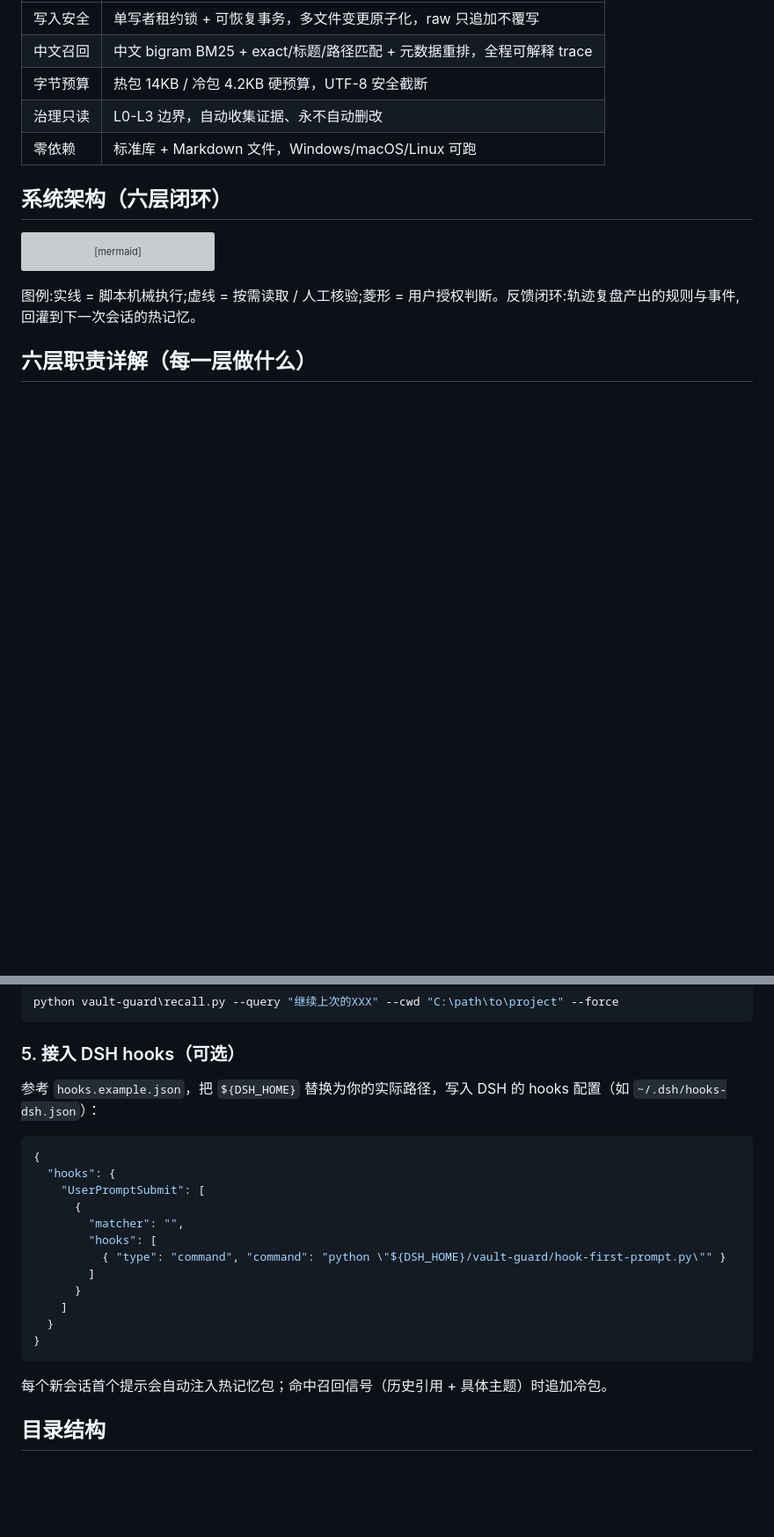
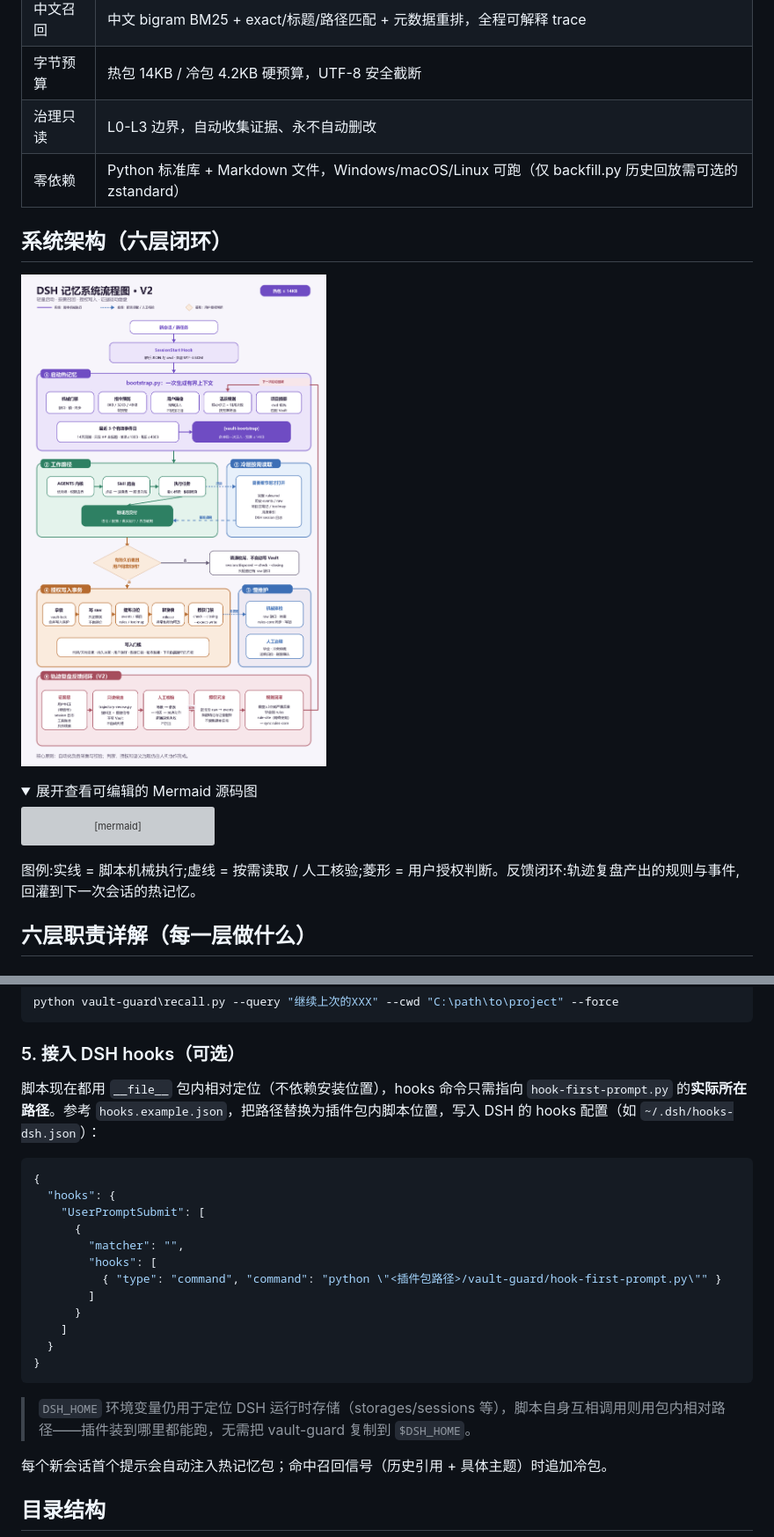
Before and after one commit to zhujunpeng12/dsh-memory-system, a Markdown page: README.md, 2 parts joined by grey strips. Shown: that part at 88% size. Drawn GitHub-style; pictures changed too: docs/memory-system-flowchart.png (added); folded sections open; blank space fills up the shorter version; grey boxes are pictures that could not be loaded.

````diff
--- a/README.md
+++ b/README.md
@@ -23,9 +23,14 @@ Agent 会话之间默认是失忆的。本系统用 **六层机制** 把「记
 | 中文召回 | 中文 bigram BM25 + exact/标题/路径匹配 + 元数据重排，全程可解释 trace |
 | 字节预算 | 热包 14KB / 冷包 4.2KB 硬预算，UTF-8 安全截断 |
 | 治理只读 | L0-L3 边界，自动收集证据、永不自动删改 |
-| 零依赖 | 标准库 + Markdown 文件，Windows/macOS/Linux 可跑 |
+| 零依赖 | Python 标准库 + Markdown 文件，Windows/macOS/Linux 可跑（仅 backfill.py 历史回放需可选的 zstandard） |
 
 ## 系统架构（六层闭环）
+
+![DSH 记忆系统流程图](docs/memory-system-flowchart.png)
+
+<details>
+<summary>展开查看可编辑的 Mermaid 源码图</summary>
 
 ```mermaid
 flowchart TD
@@ -192,7 +199,7 @@ python vault-guard\recall.py --query "继续上次的XXX" --cwd "C:\path\to\proj
 
 ### 5. 接入 DSH hooks（可选）
 
-参考 `hooks.example.json`，把 `${DSH_HOME}` 替换为你的实际路径，写入 DSH 的 hooks 配置（如 `~/.dsh/hooks-dsh.json`）：
+脚本现在都用 `__file__` 包内相对定位（不依赖安装位置），hooks 命令只需指向 `hook-first-prompt.py` 的**实际所在路径**。参考 `hooks.example.json`，把路径替换为插件包内脚本位置，写入 DSH 的 hooks 配置（如 `~/.dsh/hooks-dsh.json`）：
 
 ```json
 {
@@ -201,13 +208,15 @@ python vault-guard\recall.py --query "继续上次的XXX" --cwd "C:\path\to\proj
       {
         "matcher": "",
         "hooks": [
-          { "type": "command", "command": "python \"${DSH_HOME}/vault-guard/hook-first-prompt.py\"" }
+          { "type": "command", "command": "python \"<插件包路径>/vault-guard/hook-first-prompt.py\"" }
         ]
       }
     ]
   }
 }
 ```
+
+> `DSH_HOME` 环境变量仍用于定位 DSH 运行时存储（storages/sessions 等），脚本自身互相调用则用包内相对路径——插件装到哪里都能跑，无需把 vault-guard 复制到 `$DSH_HOME`。
 
 每个新会话首个提示会自动注入热记忆包；命中召回信号（历史引用 + 具体主题）时追加冷包。
 
````
Also changed, not shown: other parts of README.md (+3 -1 lines), CHANGELOG.md (+1 -1 lines), README.en.md (+8 -1 lines), 12 other files.
